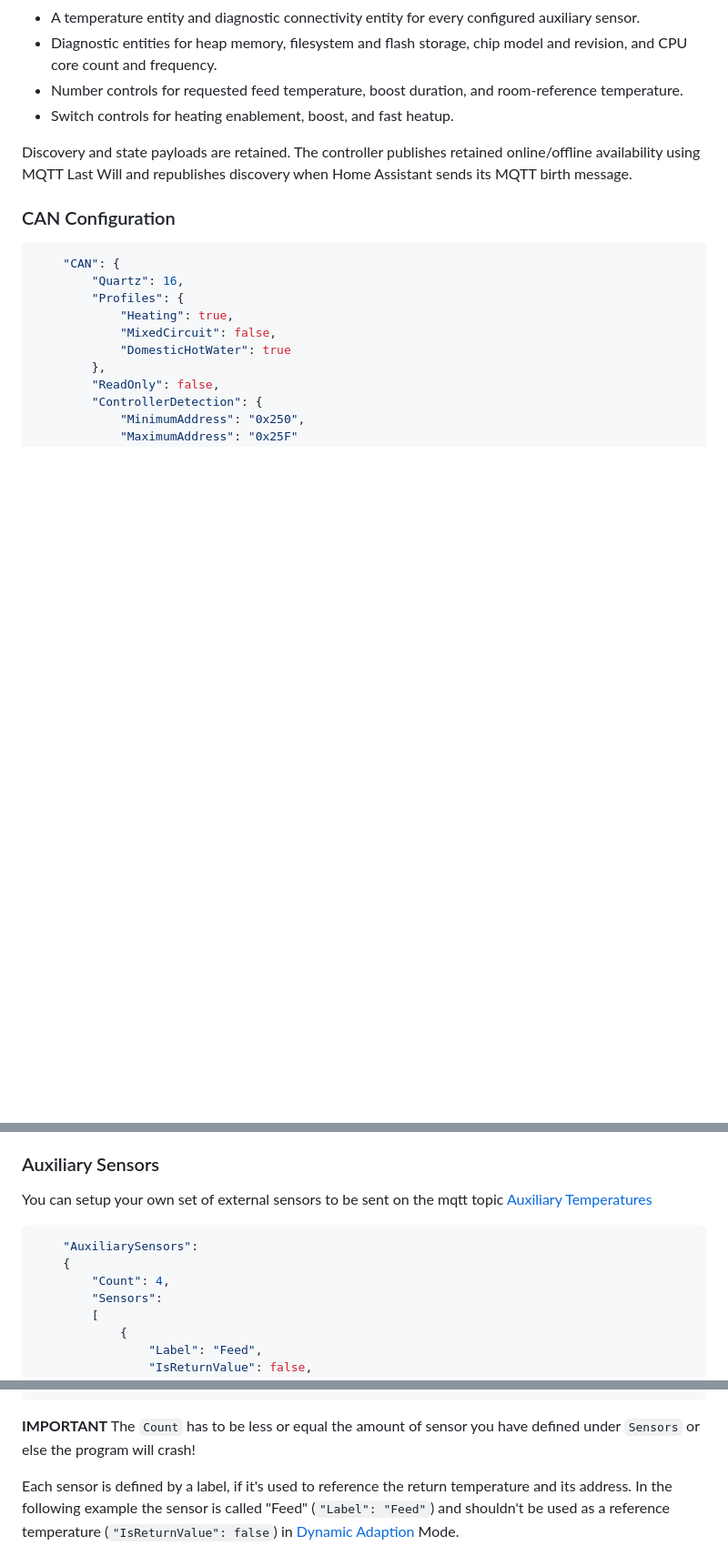
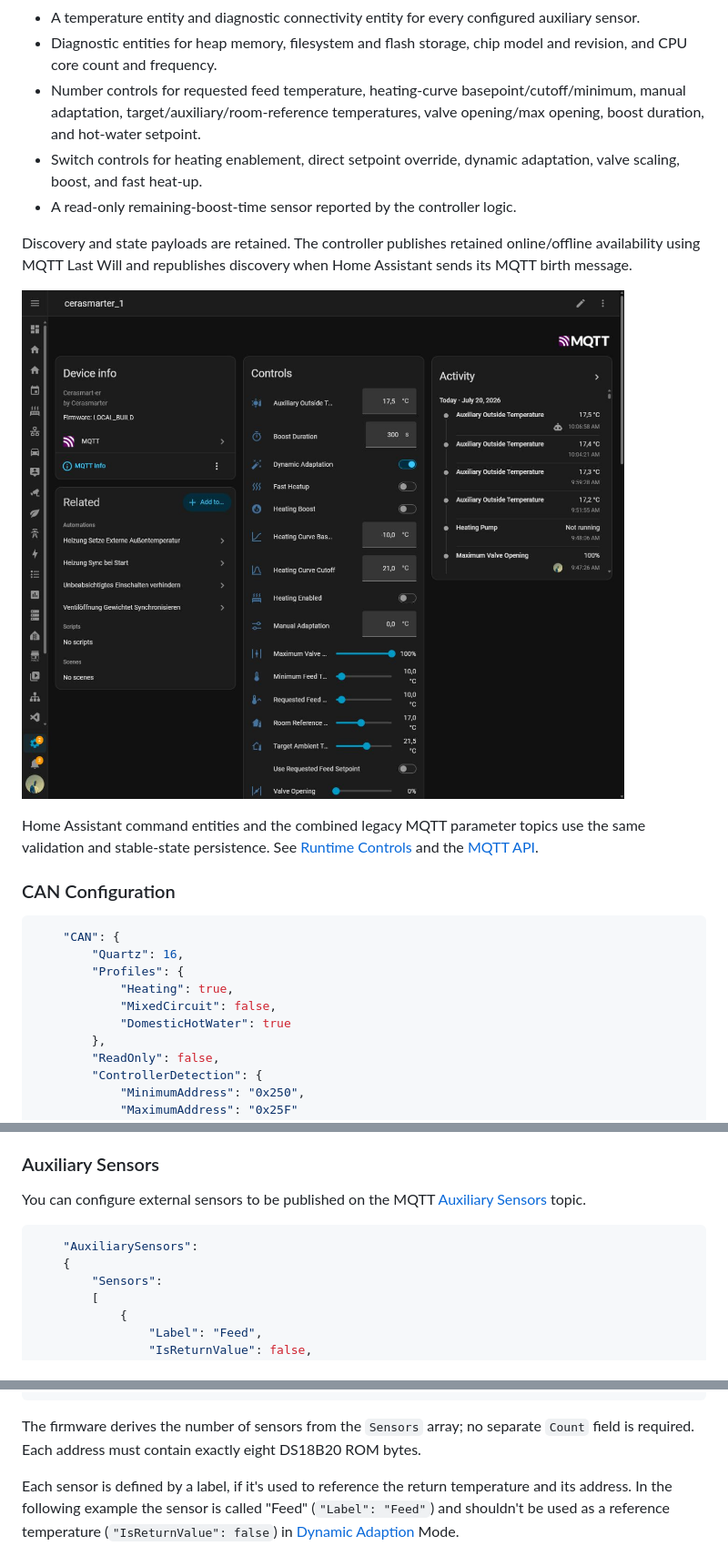
Before and after one commit to Neuroquila-n8fall/JunkersControl, a Markdown page: assets/Configuration.md, 3 parts joined by grey strips. Shown: that part at 91% size. GitHub-like rendering; pictures changed too: assets/home-assistant-autodiscovery-device.png (added); blank space fills up the shorter version.

Commit message:
docs: refresh configuration and API reference

````diff
--- a/assets/Configuration.md
+++ b/assets/Configuration.md
@@ -304,10 +339,15 @@ The discovered device contains:
 - Hot-water temperatures and operating states.
 - A temperature entity and diagnostic connectivity entity for every configured auxiliary sensor.
 - Diagnostic entities for heap memory, filesystem and flash storage, chip model and revision, and CPU core count and frequency.
-- Number controls for requested feed temperature, boost duration, and room-reference temperature.
-- Switch controls for heating enablement, boost, and fast heatup.
+- Number controls for requested feed temperature, heating-curve basepoint/cutoff/minimum, manual adaptation, target/auxiliary/room-reference temperatures, valve opening/max opening, boost duration, and hot-water setpoint.
+- Switch controls for heating enablement, direct setpoint override, dynamic adaptation, valve scaling, boost, and fast heat-up.
+- A read-only remaining-boost-time sensor reported by the controller logic.
 
 Discovery and state payloads are retained. The controller publishes retained online/offline availability using MQTT Last Will and republishes discovery when Home Assistant sends its MQTT birth message.
+
+![Home Assistant device and discovered controls](home-assistant-autodiscovery-device.png)
+
+Home Assistant command entities and the combined legacy MQTT parameter topics use the same validation and stable-state persistence. See [Runtime Controls](#runtime-controls) and the [MQTT API](API.md#mqtt-api).
 
 ### CAN Configuration
 
@@ -425,12 +469,11 @@ This is where things get a little bit complicated. The addresses defined here mi
 
 ### Auxiliary Sensors
 
-You can setup your own set of external sensors to be sent on the mqtt topic [Auxiliary Temperatures](Examples/MQTT_Message_Exchange/Send/README.md#auxiliary-sensors)
+You can configure external sensors to be published on the MQTT [Auxiliary Sensors](Examples/MQTT_Message_Exchange/Send/README.md#auxiliary-sensors) topic.
 
 ```json
     "AuxiliarySensors":
     {
-        "Count": 4,
         "Sensors":
         [
             {
@@ -469,8 +512,7 @@ You can setup your own set of external sensors to be sent on the mqtt topic [Aux
     },
 ```
 
-**IMPORTANT**
-The `Count` has to be less or equal the amount of sensor you have defined under `Sensors` or else the program will crash!
+The firmware derives the number of sensors from the `Sensors` array; no separate `Count` field is required. Each address must contain exactly eight DS18B20 ROM bytes.
 
 Each sensor is defined by a label, if it's used to reference the return temperature and its address.
 In the following example the sensor is called "Feed" (`"Label": "Feed"`) and shouldn't be used as a reference temperature (`"IsReturnValue": false`) in [Dynamic Adaption](../README.md#dynamic-adaption) Mode.
````
Also changed, not shown: other parts of assets/Configuration.md (+47 -9 lines), Changelog.md (+1 -0 lines), assets/API.md (added, +227 -0 lines), assets/webui-fallback-control-dark.png (added), assets/webui-general-failsafe-dark.png (added), 7 other files.
